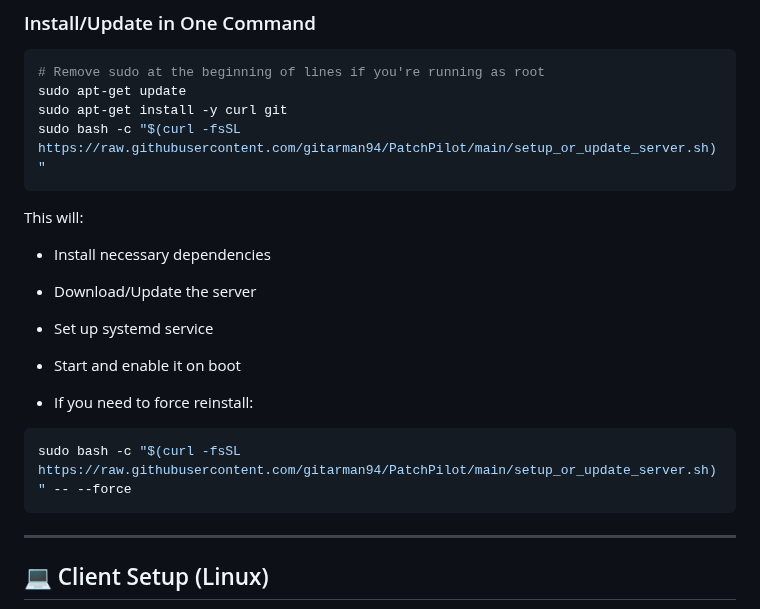
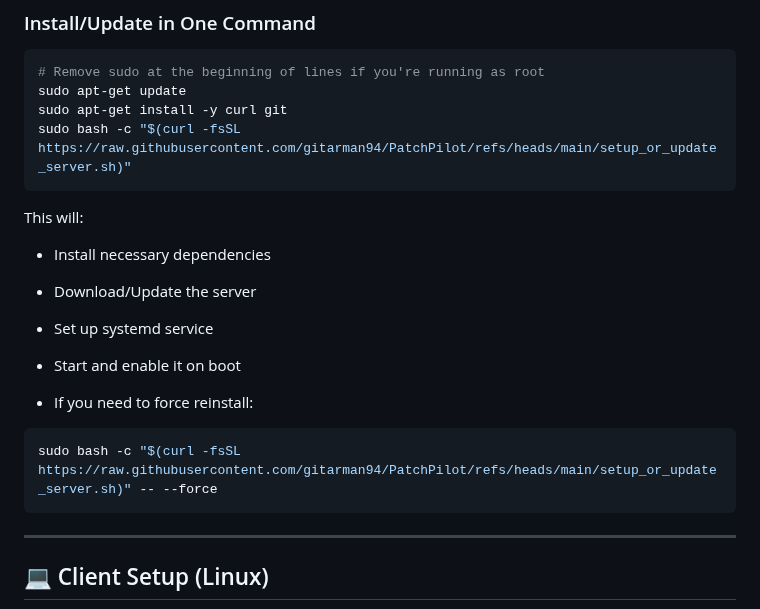
Before and after one commit to gitarman94/PatchPilot, a Markdown page: README.md, the part around the change. Rendered like a GitHub page.

`````diff
--- a/README.md
+++ b/README.md
@@ -69,7 +69,7 @@ PatchPilot/
 # Remove sudo at the beginning of lines if you're running as root
 sudo apt-get update
 sudo apt-get install -y curl git
-sudo bash -c "$(curl -fsSL https://raw.githubusercontent.com/gitarman94/PatchPilot/main/setup_or_update_server.sh)"
+sudo bash -c "$(curl -fsSL https://raw.githubusercontent.com/gitarman94/PatchPilot/refs/heads/main/setup_or_update_server.sh)"
 ````
 
 This will:
@@ -85,7 +85,7 @@ This will:
 * If you need to force reinstall:
 
 ```bash
-sudo bash -c "$(curl -fsSL https://raw.githubusercontent.com/gitarman94/PatchPilot/main/setup_or_update_server.sh)" -- --force
+sudo bash -c "$(curl -fsSL https://raw.githubusercontent.com/gitarman94/PatchPilot/refs/heads/main/setup_or_update_server.sh)" -- --force
 ```
 
 ---
`````
